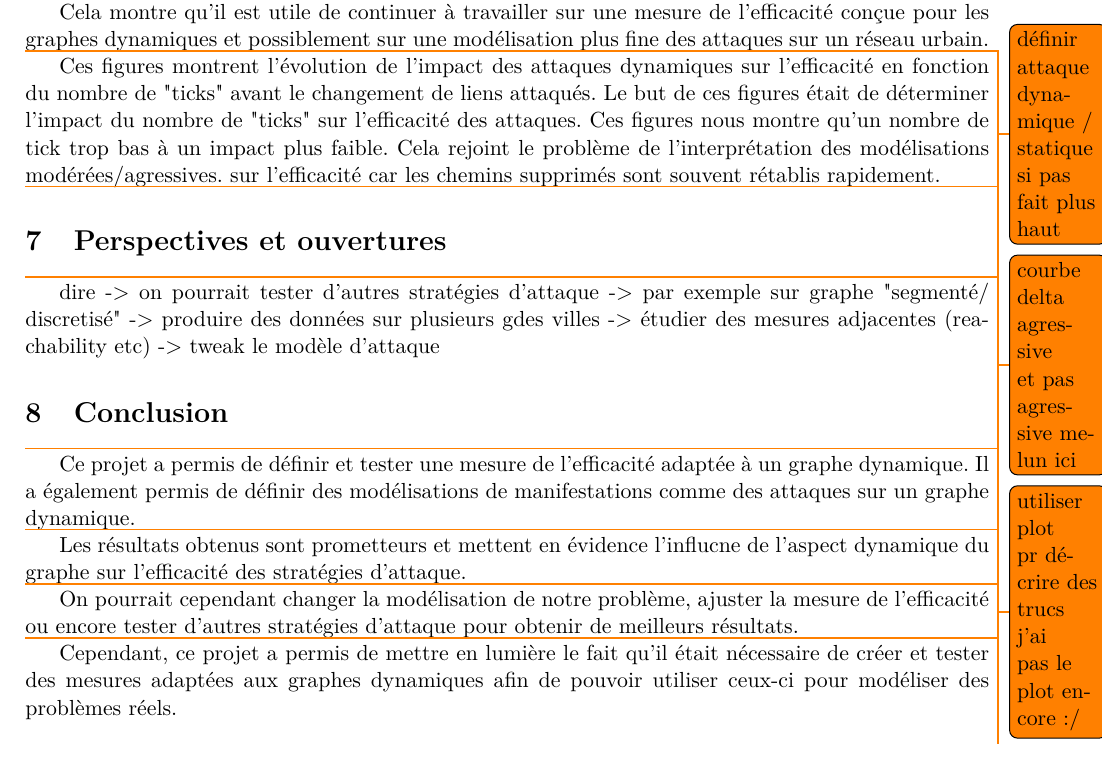
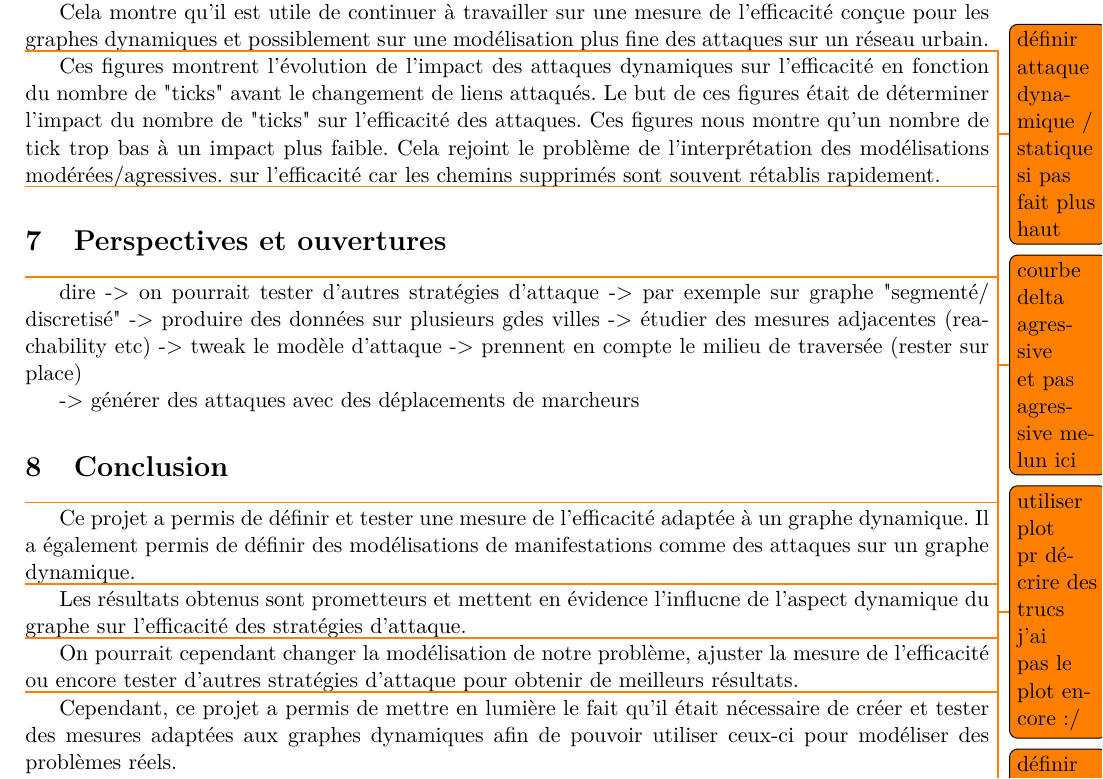
Before and after one commit to Fur0rem/LSRT, a LaTeX paper (docs/compte_rendus/cr_final/main.tex, which reads docs/compte_rendus/cr_final/sections/perspectives.tex): part of page 15 of 16, cut so that both start at the same text. Compiled offline with pdfLaTeX.

Commit message:
let me pull

```diff
--- a/docs/compte_rendus/cr_final/sections/perspectives.tex
+++ b/docs/compte_rendus/cr_final/sections/perspectives.tex
@@ -5,4 +5,6 @@ dire -> on pourrait tester d'autres stratégies d'attaque
         -> par exemple sur graphe "segmenté/ discretisé"
      -> produire des données sur plusieurs gdes villes
      -> étudier des mesures adjacentes (reachability etc)
-     -> tweak le modèle d'attaque
+     -> tweak le modèle d'attaque -> prennent en compte le milieu de traversée (rester sur place)
+
+     -> générer des attaques avec des déplacements de marcheurs
```
